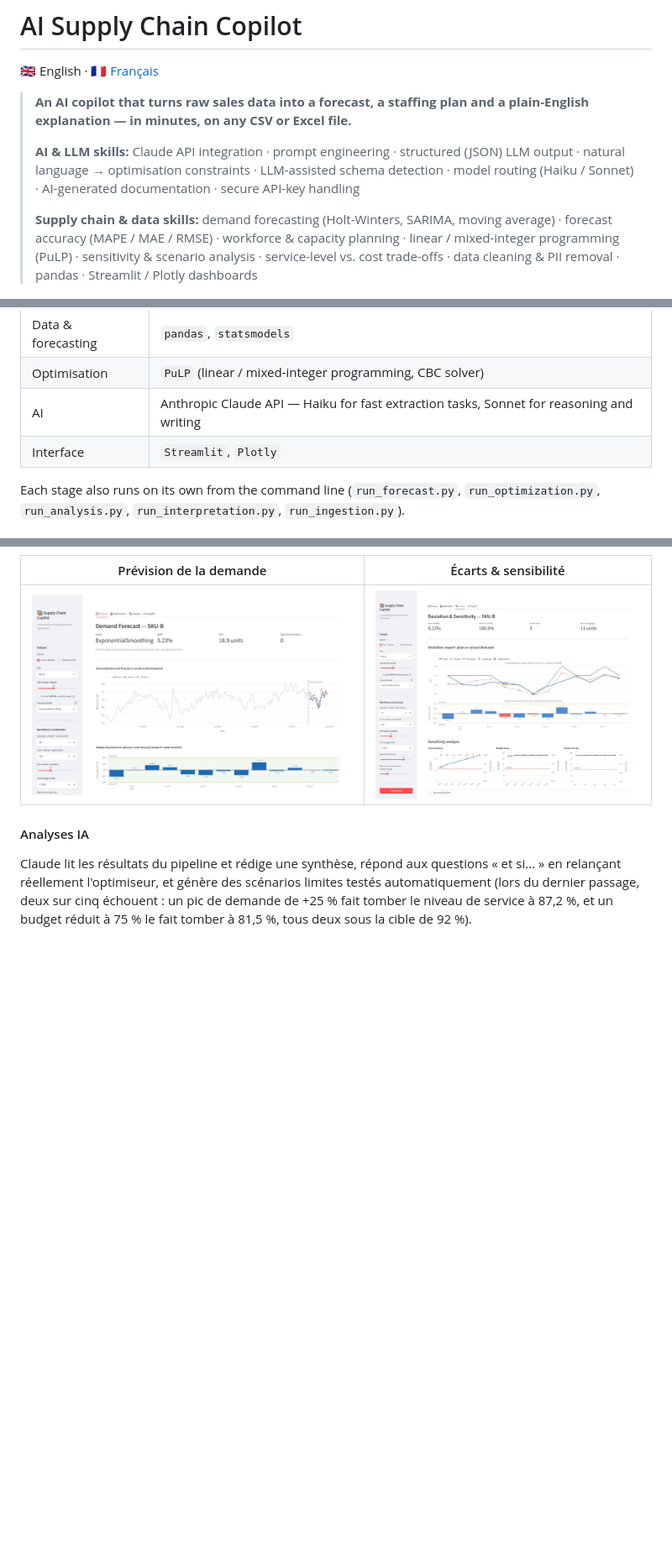
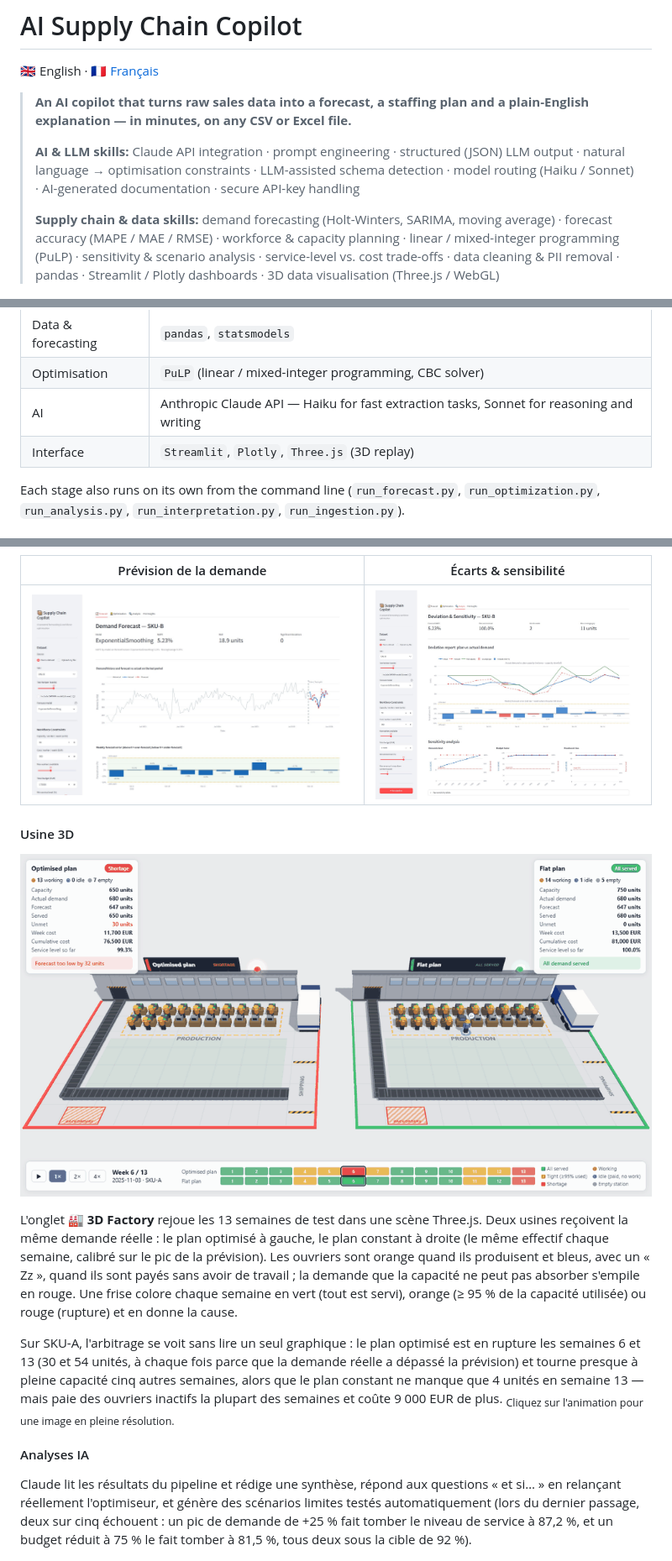
Before and after one commit to Andrew-dev-hub/Supply-Chain-Copilot, a Markdown page: README.md, 3 parts joined by grey strips. Shown at 84% size. GitHub-like rendering; pictures changed too: docs/images/factory-3d.gif (added); blank space fills up the shorter version.

```diff
--- a/README.md
+++ b/README.md
@@ -6,7 +6,7 @@
 >
 > **AI & LLM skills:** Claude API integration · prompt engineering · structured (JSON) LLM output · natural language → optimisation constraints · LLM-assisted schema detection · model routing (Haiku / Sonnet) · AI-generated documentation · secure API-key handling
 >
-> **Supply chain & data skills:** demand forecasting (Holt-Winters, SARIMA, moving average) · forecast accuracy (MAPE / MAE / RMSE) · workforce & capacity planning · linear / mixed-integer programming (PuLP) · sensitivity & scenario analysis · service-level vs. cost trade-offs · data cleaning & PII removal · pandas · Streamlit / Plotly dashboards
+> **Supply chain & data skills:** demand forecasting (Holt-Winters, SARIMA, moving average) · forecast accuracy (MAPE / MAE / RMSE) · workforce & capacity planning · linear / mixed-integer programming (PuLP) · sensitivity & scenario analysis · service-level vs. cost trade-offs · data cleaning & PII removal · pandas · Streamlit / Plotly dashboards · 3D data visualisation (Three.js / WebGL)
 
 ![Workforce optimisation tab of the dashboard](docs/images/optimisation.jpg)
 
@@ -85,7 +94,7 @@ Ingestion ─▶ Forecasting ─▶ Optimisation ─▶ Risk & sensitivity ─
 | Data & forecasting | `pandas`, `statsmodels` |
 | Optimisation | `PuLP` (linear / mixed-integer programming, CBC solver) |
 | AI | Anthropic Claude API — Haiku for fast extraction tasks, Sonnet for reasoning and writing |
-| Interface | `Streamlit`, `Plotly` |
+| Interface | `Streamlit`, `Plotly`, `Three.js` (3D replay) |
 
 Each stage also runs on its own from the command line (`run_forecast.py`, `run_optimization.py`, `run_analysis.py`, `run_interpretation.py`, `run_ingestion.py`).
 
@@ -154,6 +165,14 @@ Les modèles saisonniers s'approchent du bruit intégré aux données (environ 4
 | Prévision de la demande | Écarts & sensibilité |
 |---|---|
 | ![Onglet Forecast : Holt-Winters sur SKU-B, MAPE de 5,2 %](docs/images/forecast.jpg) | ![Onglet Analysis : rapport d'écarts et analyses de sensibilité pour SKU-B](docs/images/analysis.jpg) |
+
+#### Usine 3D
+
+[![Onglet 3D Factory : les plans optimisé et constant rejoués côte à côte, semaine 6 de SKU-A](docs/images/factory-3d.gif)](docs/images/factory-3d.jpg)
+
+L'onglet **🏭 3D Factory** rejoue les 13 semaines de test dans une scène Three.js. Deux usines reçoivent la même demande réelle : le plan optimisé à gauche, le plan constant à droite (le même effectif chaque semaine, calibré sur le pic de la prévision). Les ouvriers sont orange quand ils produisent et bleus, avec un « Zz », quand ils sont payés sans avoir de travail ; la demande que la capacité ne peut pas absorber s'empile en rouge. Une frise colore chaque semaine en vert (tout est servi), orange (≥ 95 % de la capacité utilisée) ou rouge (rupture) et en donne la cause.
+
+Sur SKU-A, l'arbitrage se voit sans lire un seul graphique : le plan optimisé est en rupture les semaines 6 et 13 (30 et 54 unités, à chaque fois parce que la demande réelle a dépassé la prévision) et tourne presque à pleine capacité cinq autres semaines, alors que le plan constant ne manque que 4 unités en semaine 13 — mais paie des ouvriers inactifs la plupart des semaines et coûte 9 000 EUR de plus. <sub>Cliquez sur l'animation pour une image en pleine résolution.</sub>
 
 #### Analyses IA
 
```
Also changed, not shown: other parts of README.md (+14 -2 lines), docs/images/factory-3d.jpg (added).
